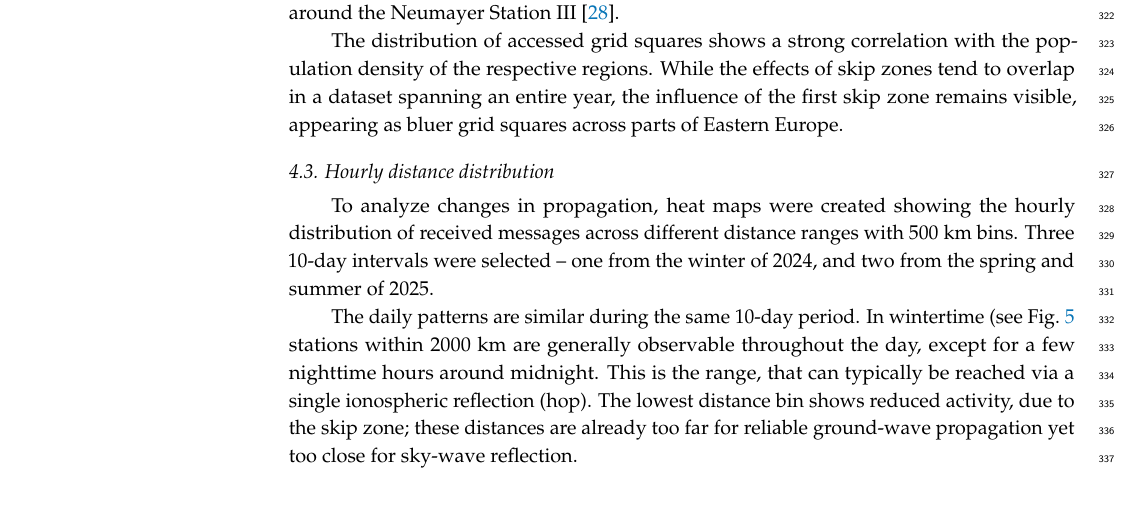
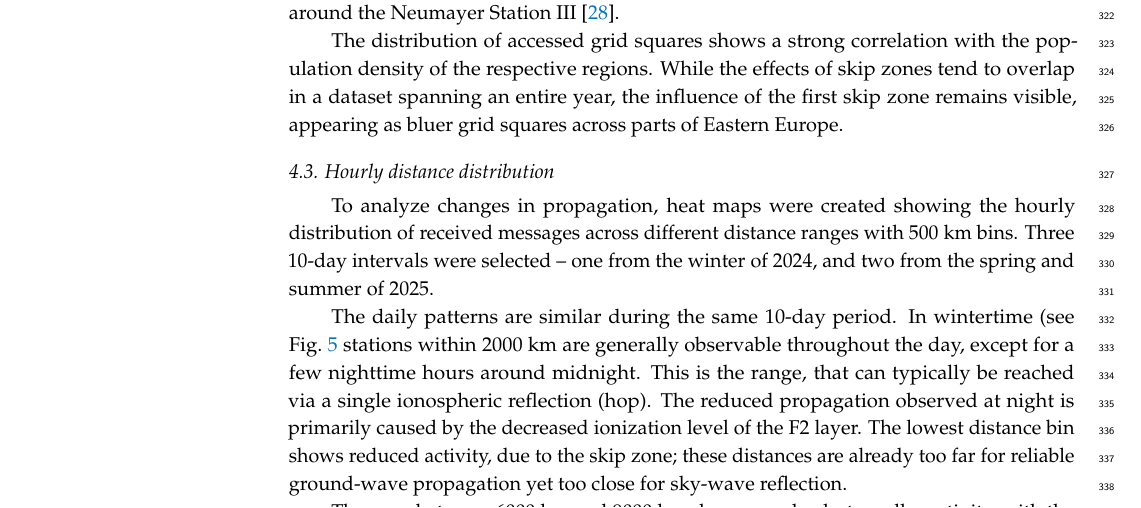
Before and after one commit to Antiemes/AIS_2024_FT8, a LaTeX paper (vakulya-signals2025-ft8.tex): part of page 9 of 12, cut so that both start at the same text. Compiled offline with pdfLaTeX.

Commit message:
F2 layer things

```diff
--- a/vakulya-signals2025-ft8.tex
+++ b/vakulya-signals2025-ft8.tex
@@ -602,7 +602,9 @@ In wintertime (see Fig.~\ref{fig-heatmap1}
 stations within 2000 km are
 generally observable throughout the day, except for a few nighttime hours
 around midnight. This is the range, that can typically be reached via a single ionospheric
-reflection (hop). The lowest distance bin shows reduced activity, due
+reflection (hop).
+The reduced propagation observed at night is primarily caused by the decreased ionization level of the F2 layer.
+The lowest distance bin shows reduced activity, due
 to the skip zone; these distances are already too far for reliable
 ground-wave propagation yet too
 close for sky-wave reflection.
```
